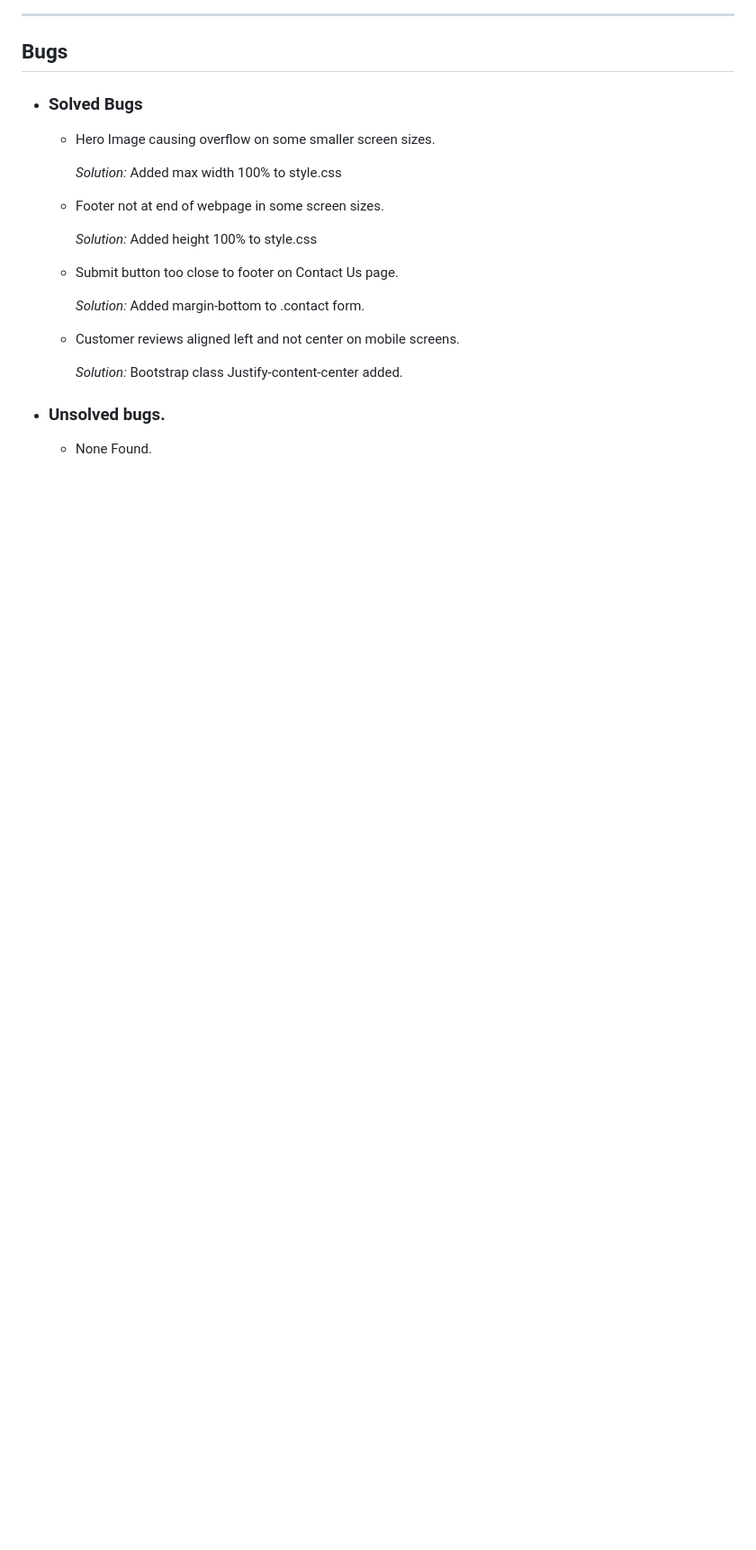
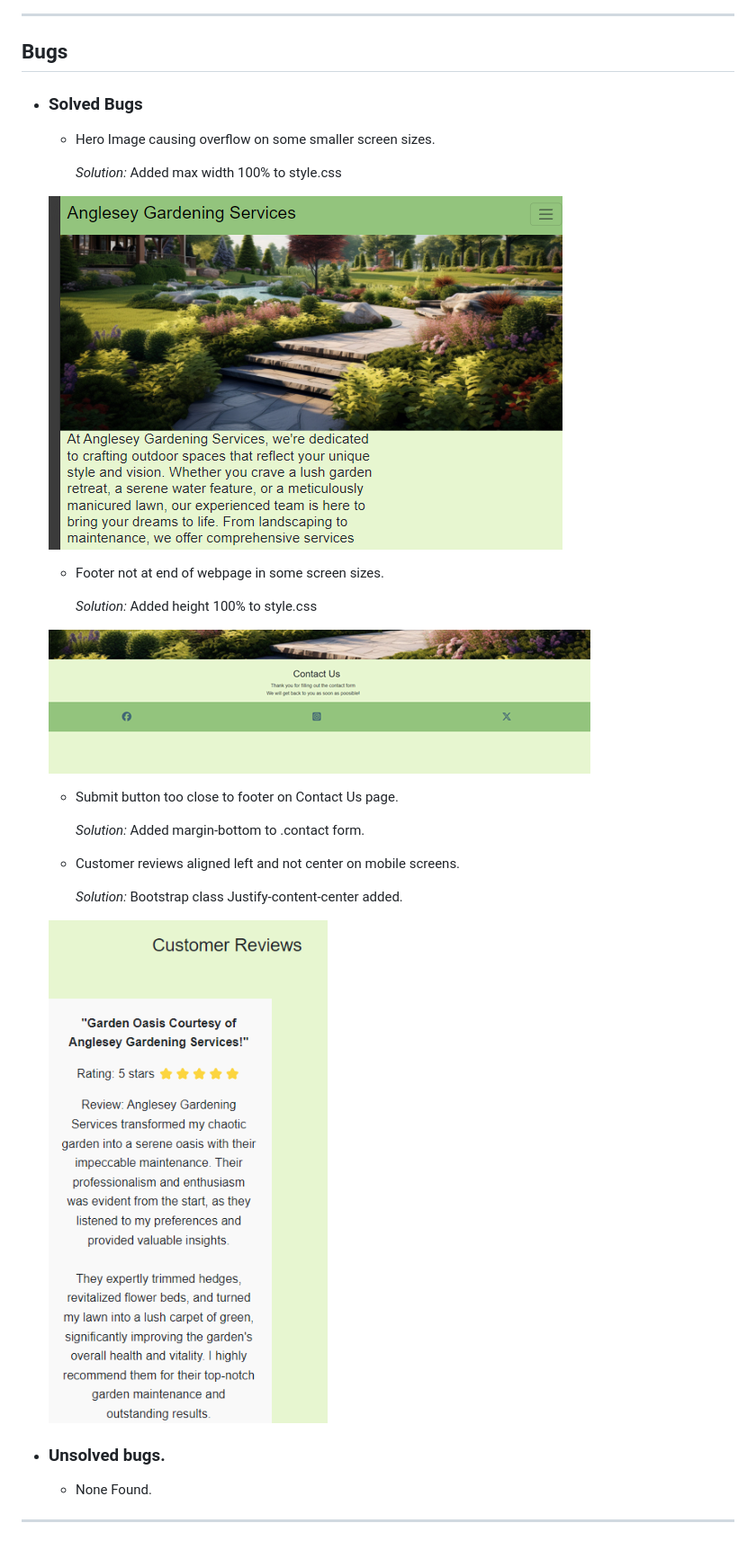
Before and after one commit to TheRealMcCall/anglesey-gardening-services, a Markdown page: TESTING.md, the part around the change printed below. Shown: that part at 90% size. Drawn GitHub-style; pictures changed too: documentation/footer-bug.png (added), documentation/hero-bug.png (added), documentation/review-bug.png (added); blank space fills up the shorter version.

Commit message:
Add Screenshots to the bug section of TESTING.md

```diff
--- a/TESTING.md
+++ b/TESTING.md
@@ -114,9 +114,13 @@ Manual testing was carried out on all pages to ensure consistency.
 
       *Solution:* Added max width 100% to style.css
 
+    ![Hero Image Bug](documentation/hero-bug.png)
+
     * Footer not at end of webpage in some screen sizes.
 
       *Solution:* Added height 100% to style.css
+
+     ![Footer Positioning Bug](documentation/footer-bug.png)
 
     * Submit button too close to footer on Contact Us page.
 
@@ -126,5 +130,8 @@ Manual testing was carried out on all pages to ensure consistency.
 
       *Solution:* Bootstrap class Justify-content-center added.
 
+    ![Review alignment Bug](documentation/review-bug.png)
+
 + ### Unsolved bugs.
   - None Found.
+---
```
Also changed, not shown: other parts of TESTING.md (+1 -1 lines).
